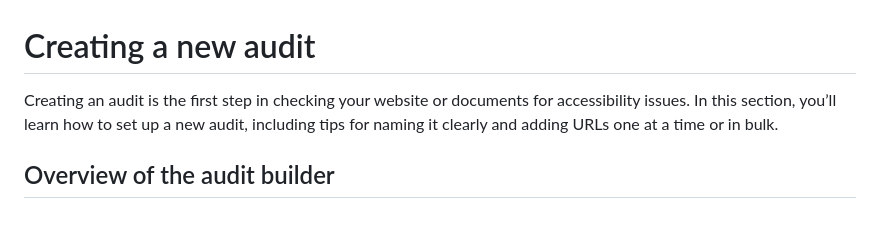
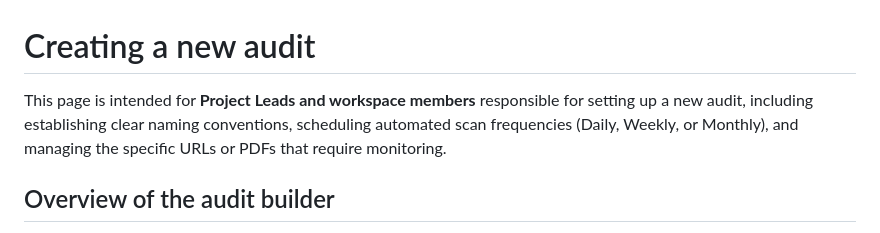
Before and after one commit to EqualifyEverything/equalify-docs, a Markdown page: user/Sec. 2. Configuring and Running Audits/2.3: Creating a new audit.md, the part around one of its changes. Drawn GitHub-style.

```diff
--- a/user/Sec. 2. Configuring and Running Audits/2.3: Creating a new audit.md
+++ b/user/Sec. 2. Configuring and Running Audits/2.3: Creating a new audit.md
@@ -1,5 +1,6 @@
 # Creating a new audit
-Creating an audit is the first step in checking your website or documents for accessibility issues. In this section, you’ll learn how to set up a new audit, including tips for naming it clearly and adding URLs one at a time or in bulk.
+This page is intended for **Project Leads and workspace members** responsible for setting up a new audit, including establishing clear naming conventions, scheduling automated scan frequencies (Daily, Weekly, or Monthly), and managing the specific URLs or PDFs that require monitoring.
+
 ## Overview of the audit builder
 Use the audit builder to set up recurring audits for your workspace. Once you configure these audits, all workspace members can access them. To access the audit builder, from the main audits page, select "Add Audit." Selecting this option brings you to the "Audit Builder" page.<br>
 <img src="https://github.com/EqualifyEverything/equalify-docs/blob/b800acaa513a3938d1d90578a6af223b39231480/user/User%20Guide%20Images/Sec%202_Audit%20Dashboard.png" alt="Audits dashboard with Search field, Filter View: My Audits dropdown, and buttons Quick Scan and Add Audit, plus a message stating no accessibility audits have been created yet." width="500"/><br>
```
Also changed, not shown: other parts of user/Sec. 2. Configuring and Running Audits/2.3: Creating a new audit.md (+1 -1 lines).
